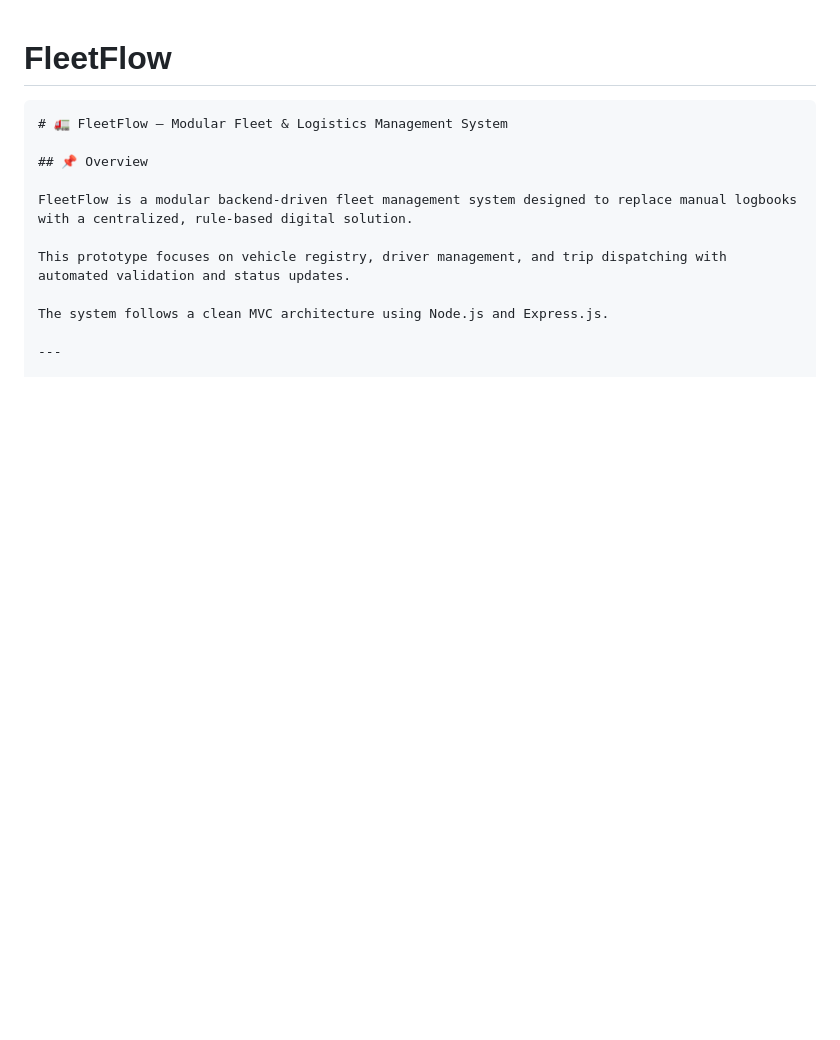
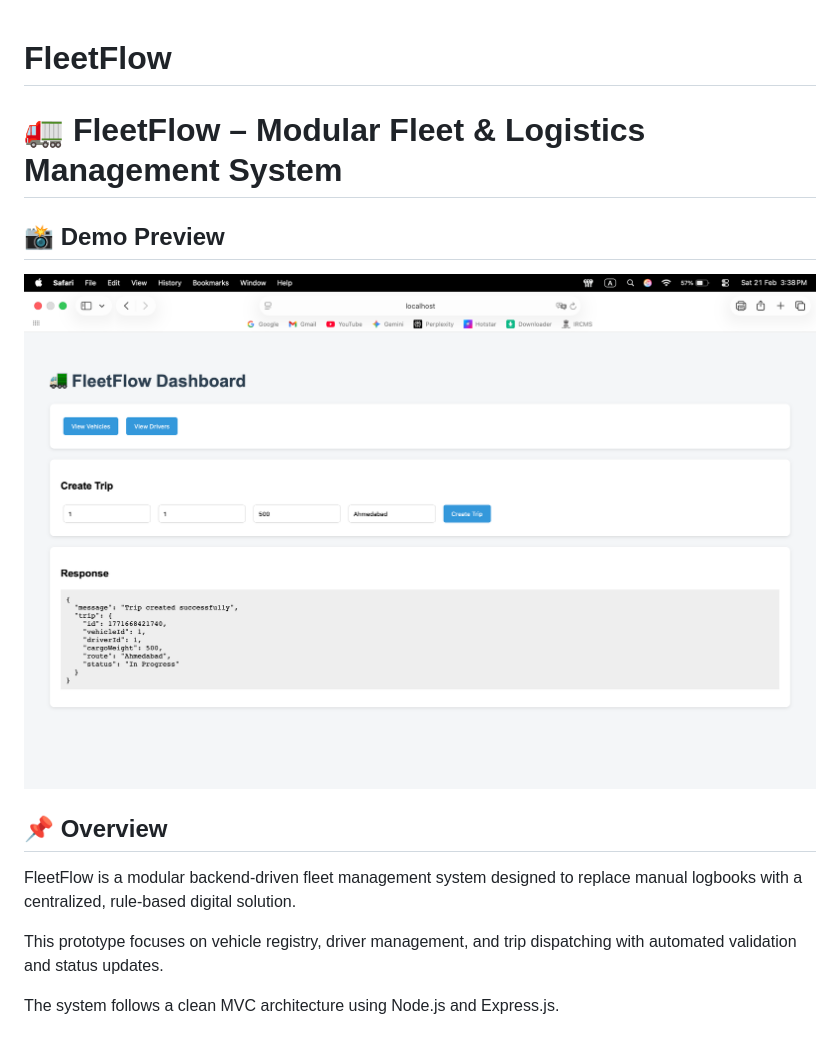
Before and after one commit to vasantchaudhary/FleetFlow, a Markdown page: README.md, the part around the change printed below. Drawn GitHub-style; pictures changed too: screenshot.png (added); blank space fills up the shorter version.

Commit message:
Added Preview Screenshot

````diff
--- a/README.md
+++ b/README.md
@@ -1,6 +1,10 @@
 # FleetFlow
-```
+
 # 🚛 FleetFlow – Modular Fleet & Logistics Management System
+
+## 📸 Demo Preview
+
+![FleetFlow Dashboard](screenshot.png)
 
 ## 📌 Overview
 
````
Also changed, not shown: other parts of README.md (+0 -1 lines).
